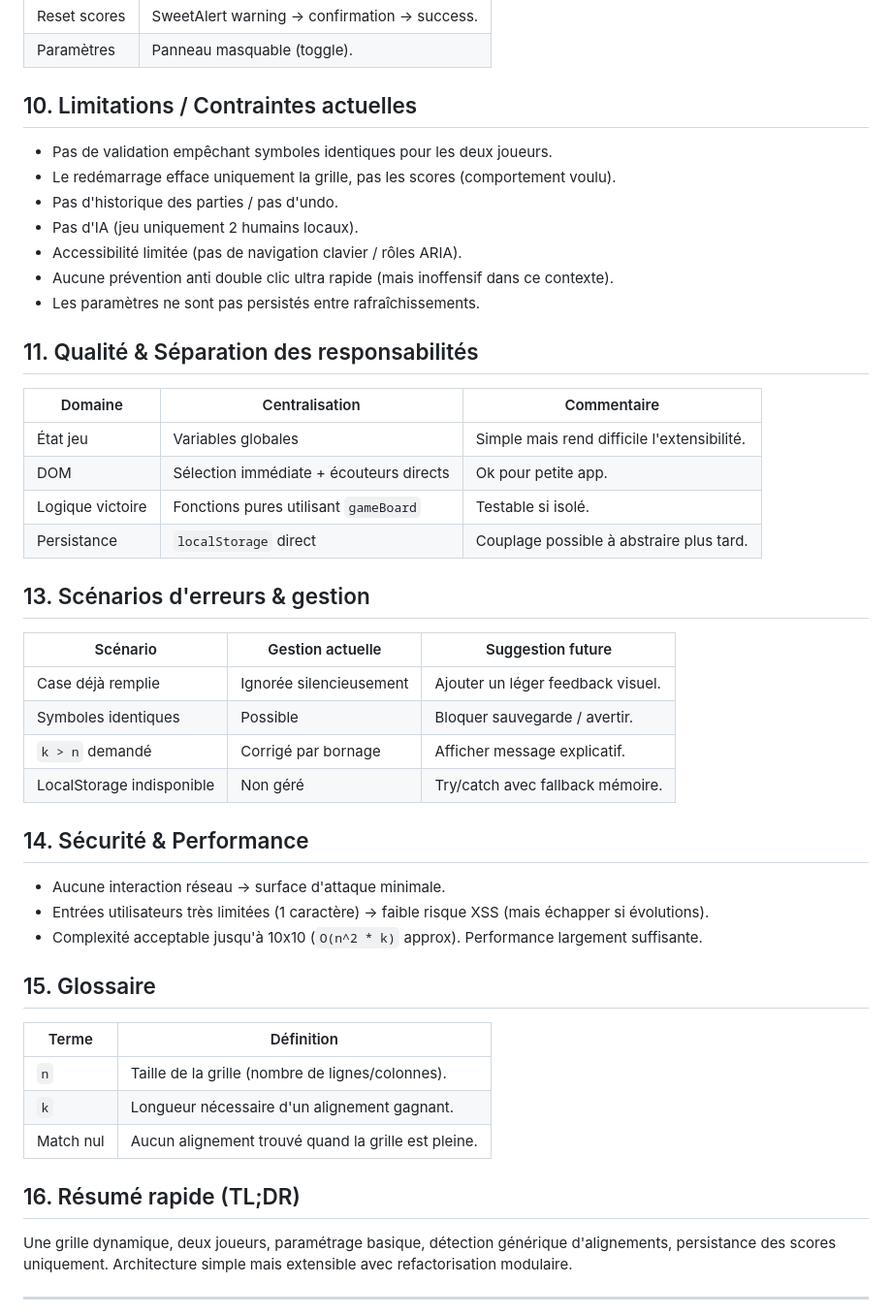
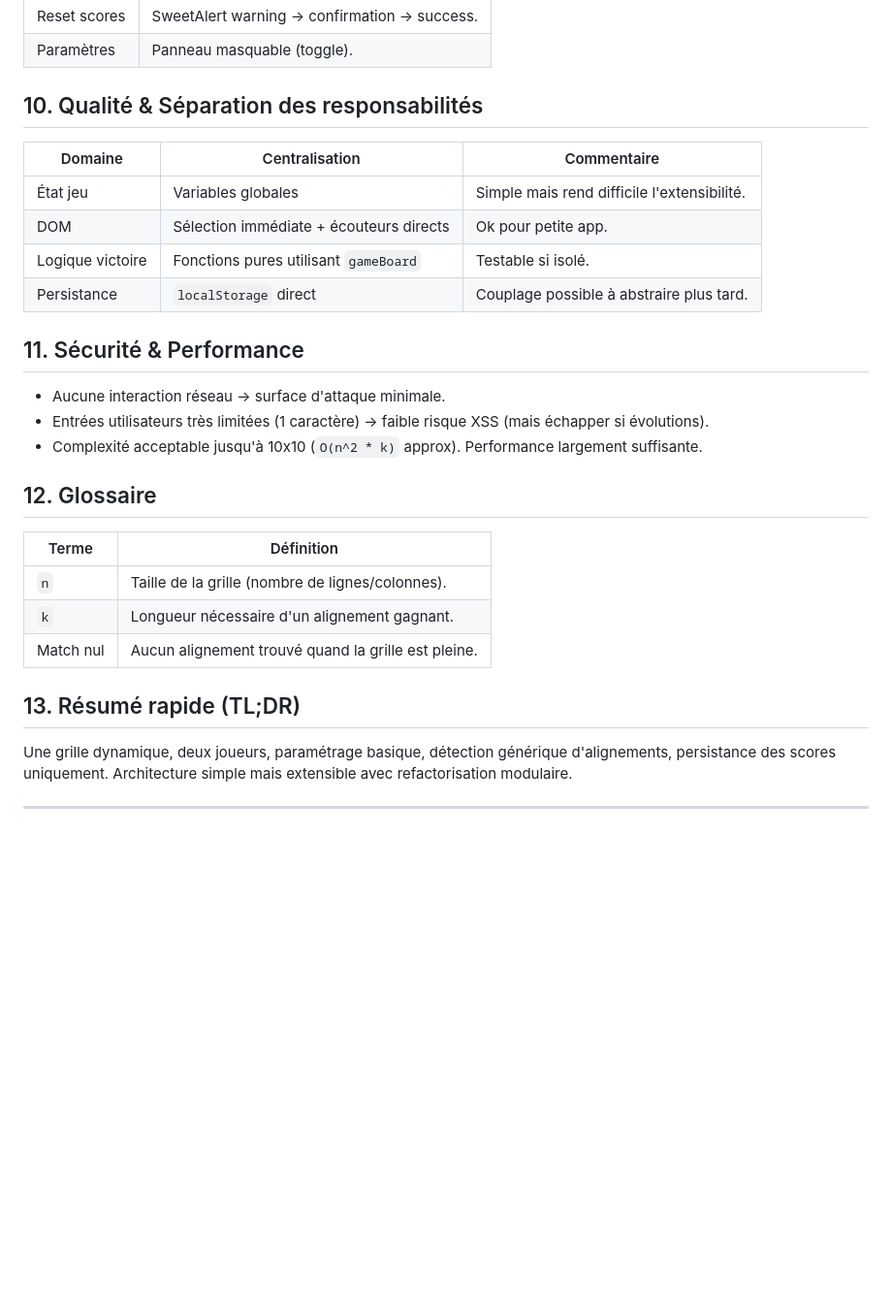
Before and after one commit to labitayoub/Tic-Tac-Toe-with-js-vanilla, a Markdown page: DOCUMENTATION_FONCTIONNELLE.md, the part around the change. Shown: that part at 97% size. GitHub-like rendering; blank space fills up the shorter version.

```diff
--- a/DOCUMENTATION_FONCTIONNELLE.md
+++ b/DOCUMENTATION_FONCTIONNELLE.md
@@ -86,16 +86,7 @@ Pas de persistance de : taille de grille, symboles, `k` (réinitialisés à l'ou
 | Reset scores | SweetAlert warning → confirmation → success. |
 | Paramètres | Panneau masquable (toggle). |
 
-## 10. Limitations / Contraintes actuelles
-- Pas de validation empêchant symboles identiques pour les deux joueurs.
-- Le redémarrage efface uniquement la grille, pas les scores (comportement voulu).
-- Pas d'historique des parties / pas d'undo.
-- Pas d'IA (jeu uniquement 2 humains locaux).
-- Accessibilité limitée (pas de navigation clavier / rôles ARIA).
-- Aucune prévention anti double clic ultra rapide (mais inoffensif dans ce contexte).
-- Les paramètres ne sont pas persistés entre rafraîchissements.
-
-## 11. Qualité & Séparation des responsabilités
+## 10. Qualité & Séparation des responsabilités
 | Domaine | Centralisation | Commentaire |
 |---------|----------------|-------------|
 | État jeu | Variables globales | Simple mais rend difficile l'extensibilité. |
@@ -103,27 +94,19 @@ Pas de persistance de : taille de grille, symboles, `k` (réinitialisés à l'ou
 | Logique victoire | Fonctions pures utilisant `gameBoard` | Testable si isolé. |
 | Persistance | `localStorage` direct | Couplage possible à abstraire plus tard. |
 
-## 13. Scénarios d'erreurs & gestion
-| Scénario | Gestion actuelle | Suggestion future |
-|----------|------------------|-------------------|
-| Case déjà remplie | Ignorée silencieusement | Ajouter un léger feedback visuel. |
-| Symboles identiques | Possible | Bloquer sauvegarde / avertir. |
-| `k > n` demandé | Corrigé par bornage | Afficher message explicatif. |
-| LocalStorage indisponible | Non géré | Try/catch avec fallback mémoire. |
-
-## 14. Sécurité & Performance
+## 11. Sécurité & Performance
 - Aucune interaction réseau → surface d'attaque minimale.
 - Entrées utilisateurs très limitées (1 caractère) → faible risque XSS (mais échapper si évolutions).
 - Complexité acceptable jusqu'à 10x10 (`O(n^2 * k)` approx). Performance largement suffisante.
 
-## 15. Glossaire
+## 12. Glossaire
 | Terme | Définition |
 |-------|------------|
 | `n` | Taille de la grille (nombre de lignes/colonnes). |
 | `k` | Longueur nécessaire d'un alignement gagnant. |
 | Match nul | Aucun alignement trouvé quand la grille est pleine. |
 
-## 16. Résumé rapide (TL;DR)
+## 13. Résumé rapide (TL;DR)
 Une grille dynamique, deux joueurs, paramétrage basique, détection générique d'alignements, persistance des scores uniquement. Architecture simple mais extensible avec refactorisation modulaire.
 
 ---
```
